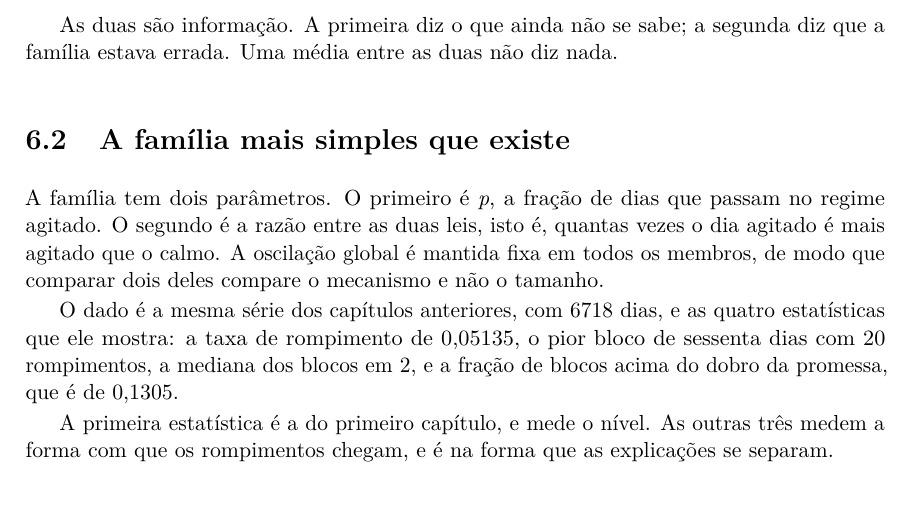
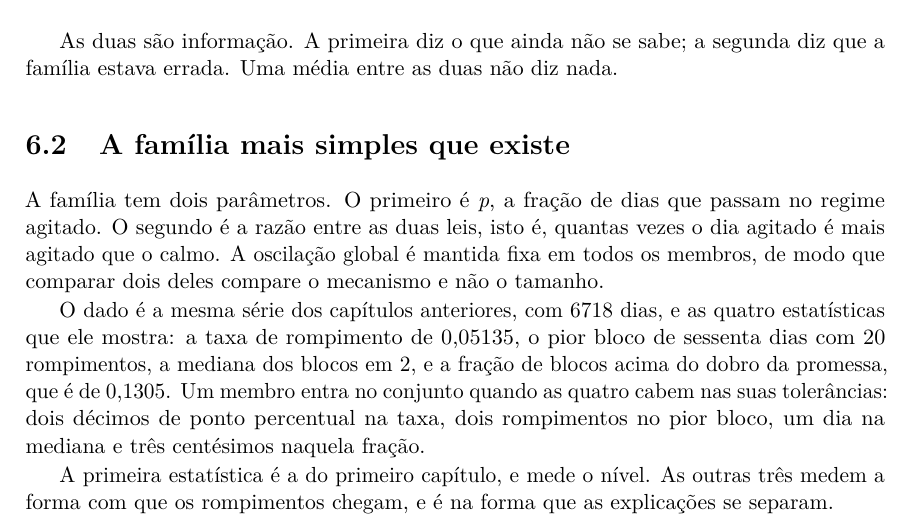
Before and after one commit to 0b3st4f3r4/k-frevo, a LaTeX thesis (livro/livro.tex, which reads livro/capitulos/06_quantas_explicacoes_cabem.tex): part of page 37 of 110, cut so that both start at the same text. Compiled offline with pdfLaTeX.

Commit message:
capitulo 6: o que 'caber' exige, junto dos quatro valores do dado
A frente didatica mostrou que o §6.3 ia da definicao da grade direto para 'cabem
trinta e quatro': o leitor via as quatro estatisticas do DADO e nunca as de um MEMBRO,
de modo que 'caber' ficava sem exemplo minimo --- justamente no capitulo cujo metodo e
declarar a grandeza antes de usa-la. As quatro tolerancias passam a entrar na mesma
frase dos quatro valores, e a comparacao fica ao alcance de quem le.

Portoes limpos, 110 paginas.

```diff
--- a/livro/capitulos/06_quantas_explicacoes_cabem.tex
+++ b/livro/capitulos/06_quantas_explicacoes_cabem.tex
@@ -44,7 +44,9 @@ O dado é a mesma série dos capítulos anteriores, com \numCondicionamentoDias{
 estatísticas que ele mostra: a taxa de rompimento de \numCondicionamentoTaxa, o pior bloco de
 sessenta dias com \numCondicionamentoPior{} rompimentos, a mediana dos blocos em
 \numCondicionamentoMediana, e a fração de blocos acima do dobro da promessa, que é de
-\numCondicionamentoAcimaDoDobro.
+\numCondicionamentoAcimaDoDobro. Um membro entra no conjunto quando as quatro cabem nas suas
+tolerâncias: dois décimos de ponto percentual na taxa, dois rompimentos no pior bloco, um dia na
+mediana e três centésimos naquela fração.
 
 A primeira estatística é a do primeiro capítulo, e mede o nível. As outras três medem a forma com
 que os rompimentos chegam, e é na forma que as explicações se separam.
```
Also changed, not shown: livro/livro.pdf.
